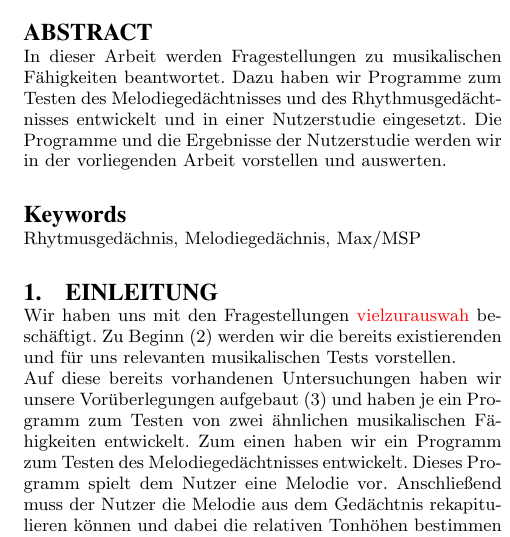
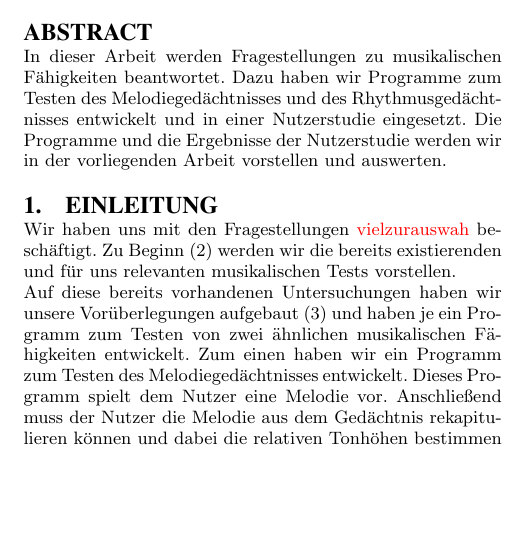
Before and after one commit to Kritten/audiotechnik, a LaTeX paper (komlossy_harlan_audiotechnik.tex): part of one column of page 1 of 4, cut so that both start at the same text, the shorter picture padded with empty space. Compiled offline with pdfLaTeX.

Commit message:
Remove keywords

```diff
--- a/komlossy_harlan_audiotechnik.tex
+++ b/komlossy_harlan_audiotechnik.tex
@@ -31,8 +31,6 @@ Jakob Harlan\\
 \begin{abstract}
 In dieser Arbeit werden Fragestellungen zu musikalischen Fähigkeiten beantwortet. Dazu haben wir Programme zum Testen des Melodiegedächtnisses und des Rhythmusgedächtnisses entwickelt und in einer Nutzerstudie eingesetzt. Die Programme und die Ergebnisse der Nutzerstudie werden wir in der vorliegenden Arbeit vorstellen und auswerten.
 \end{abstract}
-
-\keywords{Rhytmusgedächnis, Melodiegedächnis, Max/MSP} % NOT required for Proceedings
 
 \section{Einleitung}
 Wir haben uns mit den Fragestellungen \textcolor{red}{vielzurauswah} beschäftigt.
```
